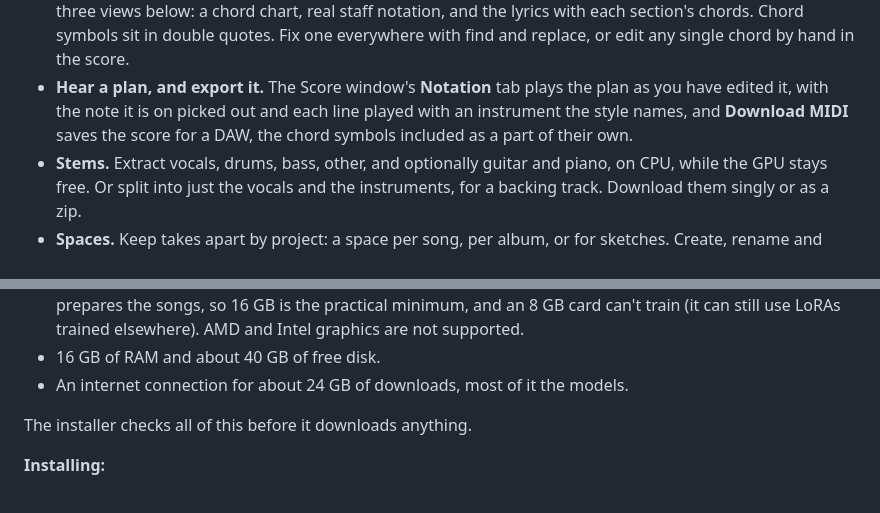
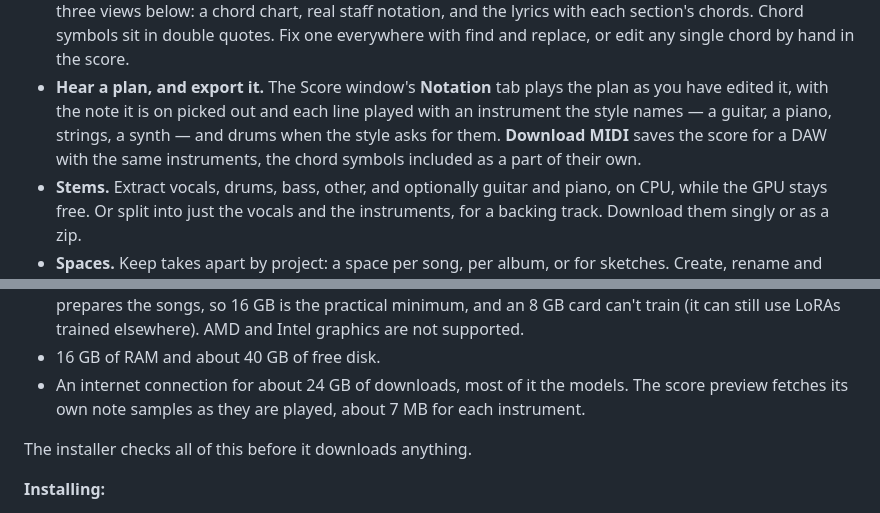
Before and after one commit to mrf4nta/yeufonic, a Markdown page: README.md, 2 parts joined by grey strips. Drawn GitHub-style.

```diff
--- a/README.md
+++ b/README.md
@@ -103,8 +103,9 @@ trained in the app. They play on that page, and the MP3s can be downloaded.
   replace, or edit any single chord by hand in the score.
 - **Hear a plan, and export it.** The Score window's **Notation** tab plays the plan as you have
   edited it, with the note it is on picked out and each line played with an instrument the style
-  names, and **Download MIDI** saves the score for a DAW, the chord symbols included as a part of
-  their own.
+  names — a guitar, a piano, strings, a synth — and drums when the style asks for them. **Download
+  MIDI** saves the score for a DAW with the same instruments, the chord symbols included as a part
+  of their own.
 - **Stems.** Extract vocals, drums, bass, other, and optionally guitar and piano, on CPU, while
   the GPU stays free. Or split into just the vocals and the instruments, for a backing track.
   Download them singly or as a zip.
@@ -202,7 +203,8 @@ installation.
   while it prepares the songs, so 16 GB is the practical minimum, and an 8 GB card can't train
   (it can still use LoRAs trained elsewhere). AMD and Intel graphics are not supported.
 - 16 GB of RAM and about 40 GB of free disk.
-- An internet connection for about 24 GB of downloads, most of it the models.
+- An internet connection for about 24 GB of downloads, most of it the models. The score preview
+  fetches its own note samples as they are played, about 7 MB for each instrument.
 
 The installer checks all of this before it downloads anything.
 
```
Also changed, not shown: CHANGELOG.md (+15 -15 lines), docs/ARCHITECTURE.md (+8 -0 lines).
